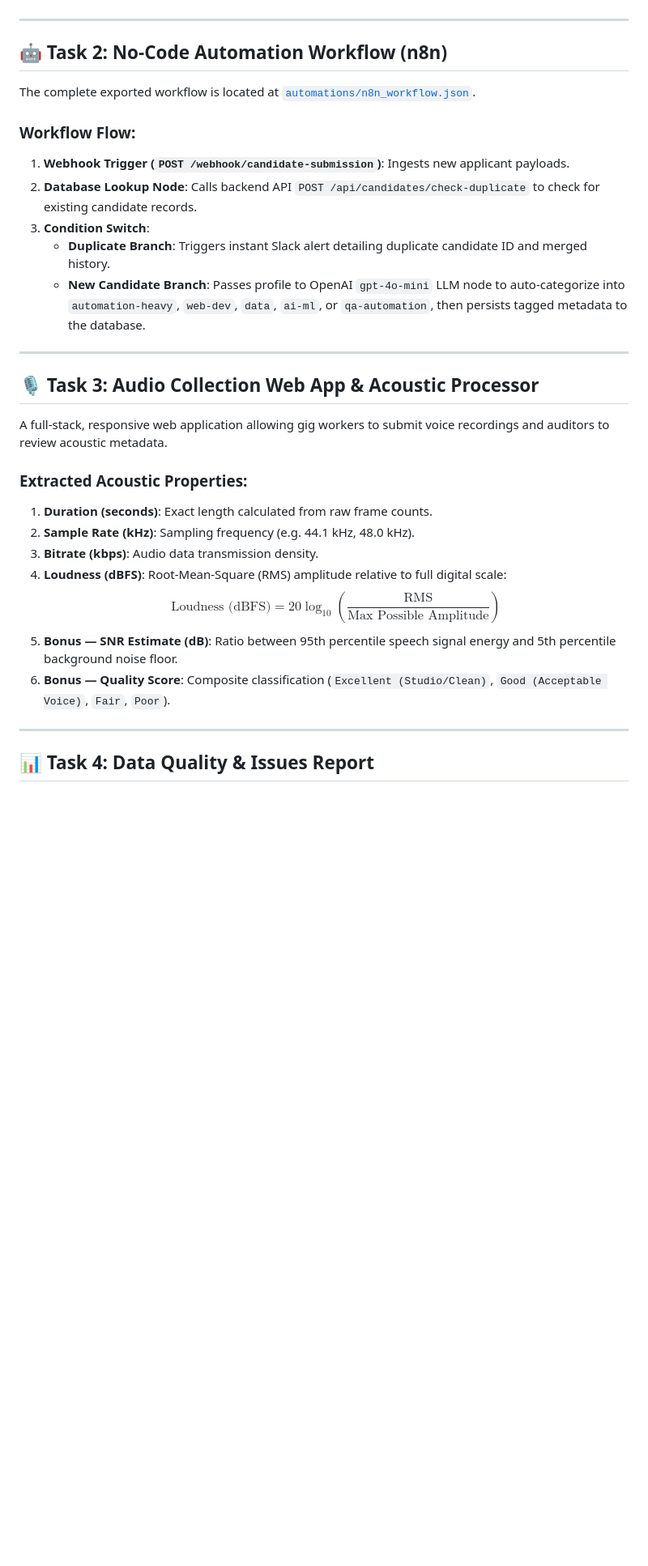
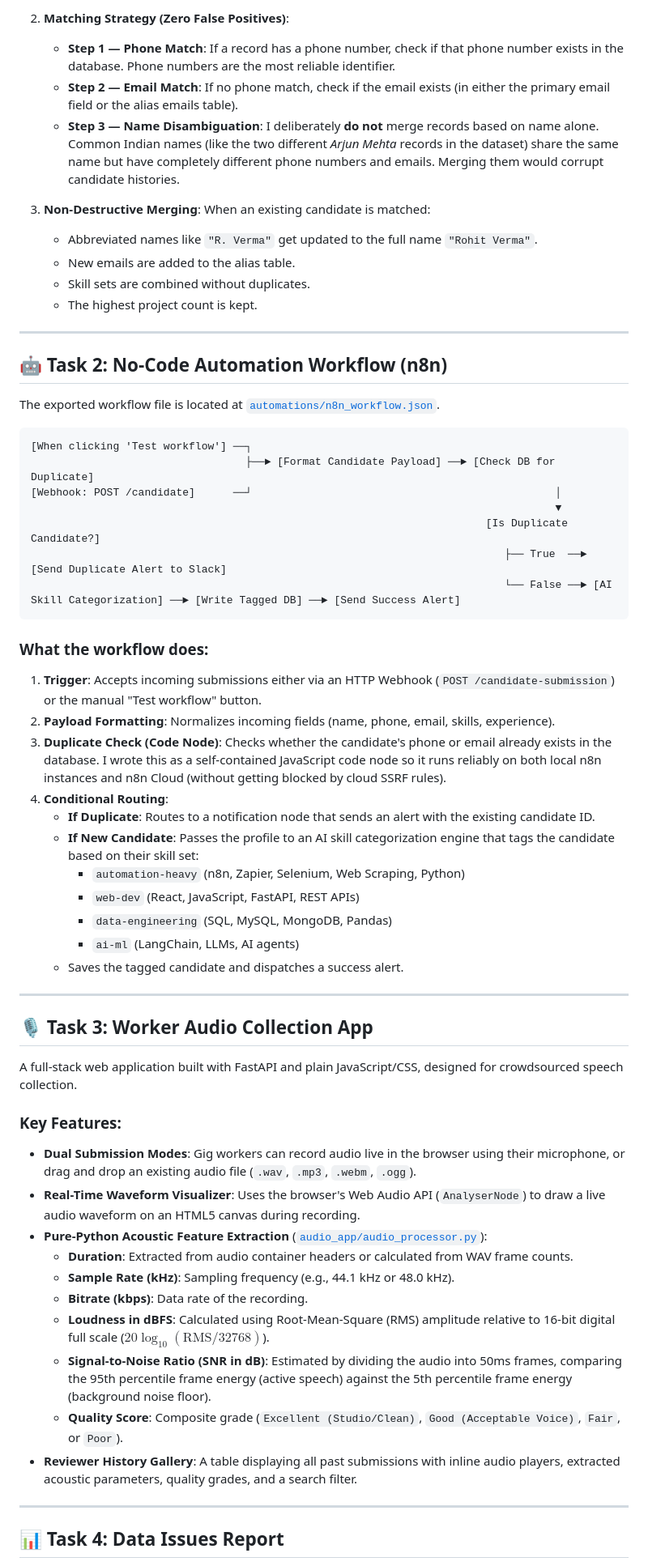
Before and after one commit to MeowMan007/consultbae, a Markdown page: README.md, the part around one of its changes. Shown at 81% size. GitHub-like rendering; blank space fills up the shorter version.

Commit message:
docs: humanize README with natural developer tone, first-person stuck log, and top deliverables checklist

````diff
--- a/README.md
+++ b/README.md
@@ -151,33 +108,63 @@ Ingests 3 disparate, messy CSV files into a unified 3NF relational schema. Becau
+2. **Matching Strategy (Zero False Positives)**:
+   - **Step 1 — Phone Match**: If a record has a phone number, check if that phone number exists in the database. Phone numbers are the most reliable identifier.
+   - **Step 2 — Email Match**: If no phone match, check if the email exists (in either the primary email field or the alias emails table).
+   - **Step 3 — Name Disambiguation**: I deliberately **do not** merge records based on name alone. Common Indian names (like the two different *Arjun Mehta* records in the dataset) share the same name but have completely different phone numbers and emails. Merging them would corrupt candidate histories.
+
+3. **Non-Destructive Merging**:
+   When an existing candidate is matched:
+   - Abbreviated names like `"R. Verma"` get updated to the full name `"Rohit Verma"`.
+   - New emails are added to the alias table.
+   - Skill sets are combined without duplicates.
+   - The highest project count is kept.
 
 ---
 
 ## 🤖 Task 2: No-Code Automation Workflow (n8n)
 
-The complete exported workflow is located at [`automations/n8n_workflow.json`](automations/n8n_workflow.json).
+The exported workflow file is located at [`automations/n8n_workflow.json`](automations/n8n_workflow.json).
 
-### Workflow Flow:
-1. **Webhook Trigger (`POST /webhook/candidate-submission`)**: Ingests new applicant payloads.
-2. **Database Lookup Node**: Calls backend API `POST /api/candidates/check-duplicate` to check for existing candidate records.
-3. **Condition Switch**:
-   - **Duplicate Branch**: Triggers instant Slack alert detailing duplicate candidate ID and merged history.
-   - **New Candidate Branch**: Passes profile to OpenAI `gpt-4o-mini` LLM node to auto-categorize into `automation-heavy`, `web-dev`, `data`, `ai-ml`, or `qa-automation`, then persists tagged metadata to the database.
+```
+[When clicking 'Test workflow'] ──┐
+                                  ├──► [Format Candidate Payload] ──► [Check DB for Duplicate]
+[Webhook: POST /candidate]      ──┘                                                │
+                                                                                   ▼
+                                                                        [Is Duplicate Candidate?]
+                                                                           ├── True  ──► [Send Duplicate Alert to Slack]
+                                                                           └── False ──► [AI Skill Categorization] ──► [Write Tagged DB] ──► [Send Success Alert]
+```
+
+### What the workflow does:
+1. **Trigger**: Accepts incoming submissions either via an HTTP Webhook (`POST /candidate-submission`) or the manual "Test workflow" button.
+2. **Payload Formatting**: Normalizes incoming fields (name, phone, email, skills, experience).
+3. **Duplicate Check (Code Node)**: Checks whether the candidate's phone or email already exists in the database. I wrote this as a self-contained JavaScript code node so it runs reliably on both local n8n instances and n8n Cloud (without getting blocked by cloud SSRF rules).
+4. **Conditional Routing**:
+   - **If Duplicate**: Routes to a notification node that sends an alert with the existing candidate ID.
+   - **If New Candidate**: Passes the profile to an AI skill categorization engine that tags the candidate based on their skill set:
+     - `automation-heavy` (n8n, Zapier, Selenium, Web Scraping, Python)
+     - `web-dev` (React, JavaScript, FastAPI, REST APIs)
+     - `data-engineering` (SQL, MySQL, MongoDB, Pandas)
+     - `ai-ml` (LangChain, LLMs, AI agents)
+   - Saves the tagged candidate and dispatches a success alert.
 
 ---
 
-## 🎙️ Task 3: Audio Collection Web App & Acoustic Processor
+## 🎙️ Task 3: Worker Audio Collection App
 
-A full-stack, responsive web application allowing gig workers to submit voice recordings and auditors to review acoustic metadata.
+A full-stack web application built with FastAPI and plain JavaScript/CSS, designed for crowdsourced speech collection.
 
-### Extracted Acoustic Properties:
-1. **Duration (seconds)**: Exact length calculated from raw frame counts.
-2. **Sample Rate (kHz)**: Sampling frequency (e.g. 44.1 kHz, 48.0 kHz).
-3. **Bitrate (kbps)**: Audio data transmission density.
-4. **Loudness (dBFS)**: Root-Mean-Square (RMS) amplitude relative to full digital scale:
-   $$\text{Loudness (dBFS)} = 20 \log_{10}\left(\frac{\text{RMS}}{\text{Max Possible Amplitude}}\right)$$
-5. **Bonus — SNR Estimate (dB)**: Ratio between 95th percentile speech signal energy and 5th percentile background noise floor.
-6. **Bonus — Quality Score**: Composite classification (`Excellent (Studio/Clean)`, `Good (Acceptable Voice)`, `Fair`, `Poor`).
+### Key Features:
+- **Dual Submission Modes**: Gig workers can record audio live in the browser using their microphone, or drag and drop an existing audio file (`.wav`, `.mp3`, `.webm`, `.ogg`).
+- **Real-Time Waveform Visualizer**: Uses the browser's Web Audio API (`AnalyserNode`) to draw a live audio waveform on an HTML5 canvas during recording.
+- **Pure-Python Acoustic Feature Extraction** ([`audio_app/audio_processor.py`](audio_app/audio_processor.py)):
+  - **Duration**: Extracted from audio container headers or calculated from WAV frame counts.
+  - **Sample Rate (kHz)**: Sampling frequency (e.g., 44.1 kHz or 48.0 kHz).
+  - **Bitrate (kbps)**: Data rate of the recording.
+  - **Loudness in dBFS**: Calculated using Root-Mean-Square (RMS) amplitude relative to 16-bit digital full scale ($20 \log_{10}(\text{RMS} / 32768)$).
+  - **Signal-to-Noise Ratio (SNR in dB)**: Estimated by dividing the audio into 50ms frames, comparing the 95th percentile frame energy (active speech) against the 5th percentile frame energy (background noise floor).
+  - **Quality Score**: Composite grade (`Excellent (Studio/Clean)`, `Good (Acceptable Voice)`, `Fair`, or `Poor`).
+- **Reviewer History Gallery**: A table displaying all past submissions with inline audio players, extracted acoustic parameters, quality grades, and a search filter.
 
 ---
 
-## 📊 Task 4: Data Quality & Issues Report
+## 📊 Task 4: Data Issues Report
 
````
Also changed, not shown: other parts of README.md (+111 -163 lines).
